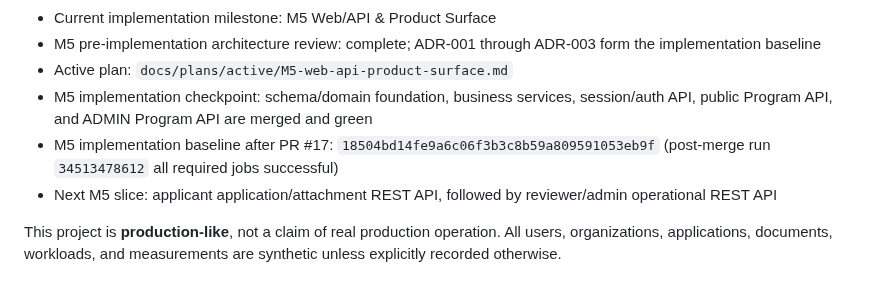
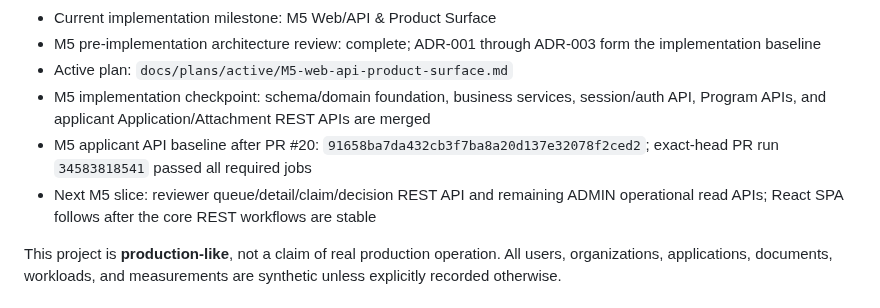
Before and after one commit to siamese-lang/application-review-platform, a Markdown page: README.md, the part around the change. Drawn GitHub-style.

Commit message:
docs: record PR20 M5 checkpoint

```diff
--- a/README.md
+++ b/README.md
@@ -21,9 +21,9 @@
 - Current implementation milestone: M5 Web/API & Product Surface
 - M5 pre-implementation architecture review: complete; ADR-001 through ADR-003 form the implementation baseline
 - Active plan: `docs/plans/active/M5-web-api-product-surface.md`
-- M5 implementation checkpoint: schema/domain foundation, business services, session/auth API, public Program API, and ADMIN Program API are merged and green
-- M5 implementation baseline after PR #17: `18504bd14fe9a6c06f3b3c8b59a809591053eb9f` (post-merge run `34513478612` all required jobs successful)
-- Next M5 slice: applicant application/attachment REST API, followed by reviewer/admin operational REST API
+- M5 implementation checkpoint: schema/domain foundation, business services, session/auth API, Program APIs, and applicant Application/Attachment REST APIs are merged
+- M5 applicant API baseline after PR #20: `91658ba7da432cb3f7ba8a20d137e32078f2ced2`; exact-head PR run `34583818541` passed all required jobs
+- Next M5 slice: reviewer queue/detail/claim/decision REST API and remaining ADMIN operational read APIs; React SPA follows after the core REST workflows are stable
 
 This project is **production-like**, not a claim of real production operation. All users, organizations, applications, documents, workloads, and measurements are synthetic unless explicitly recorded otherwise.
 
```
